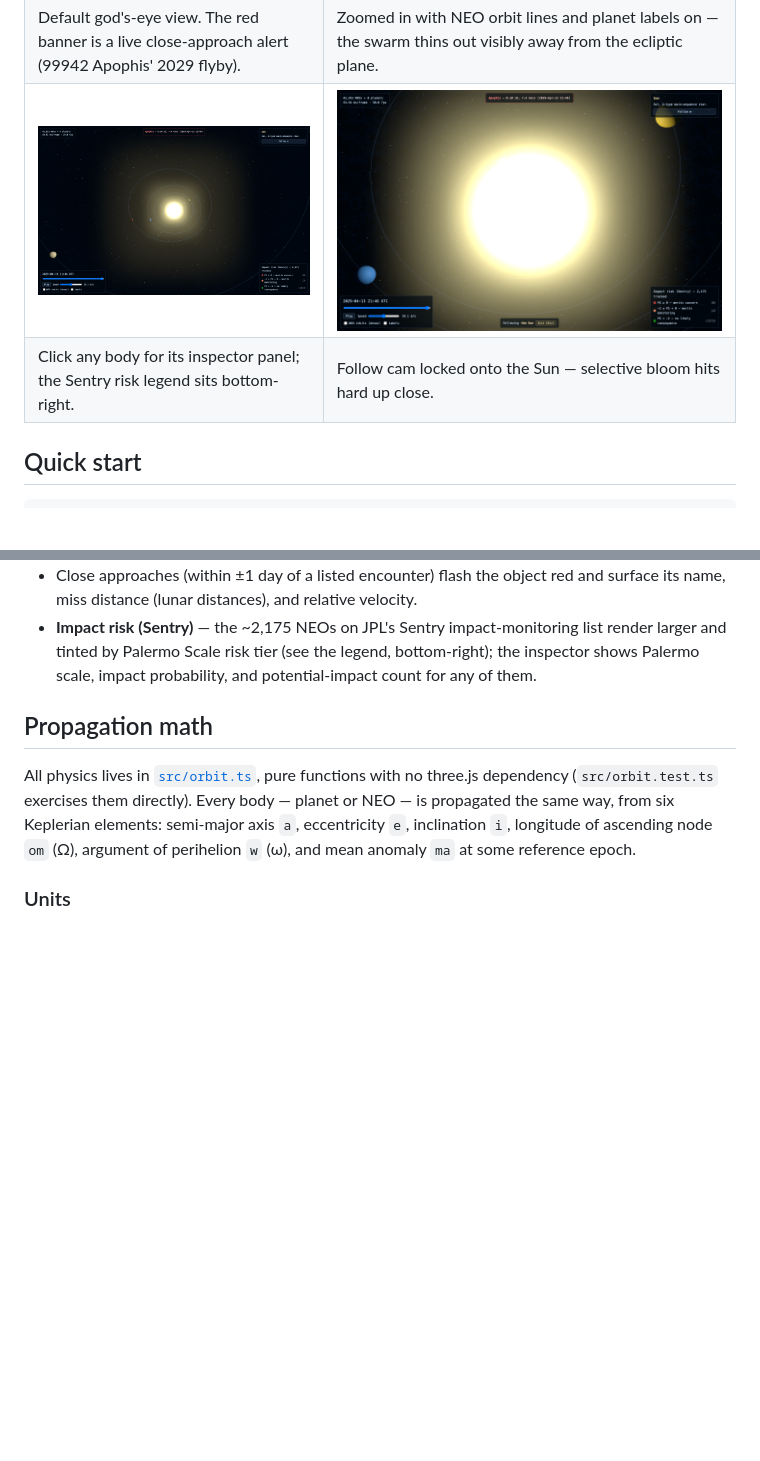
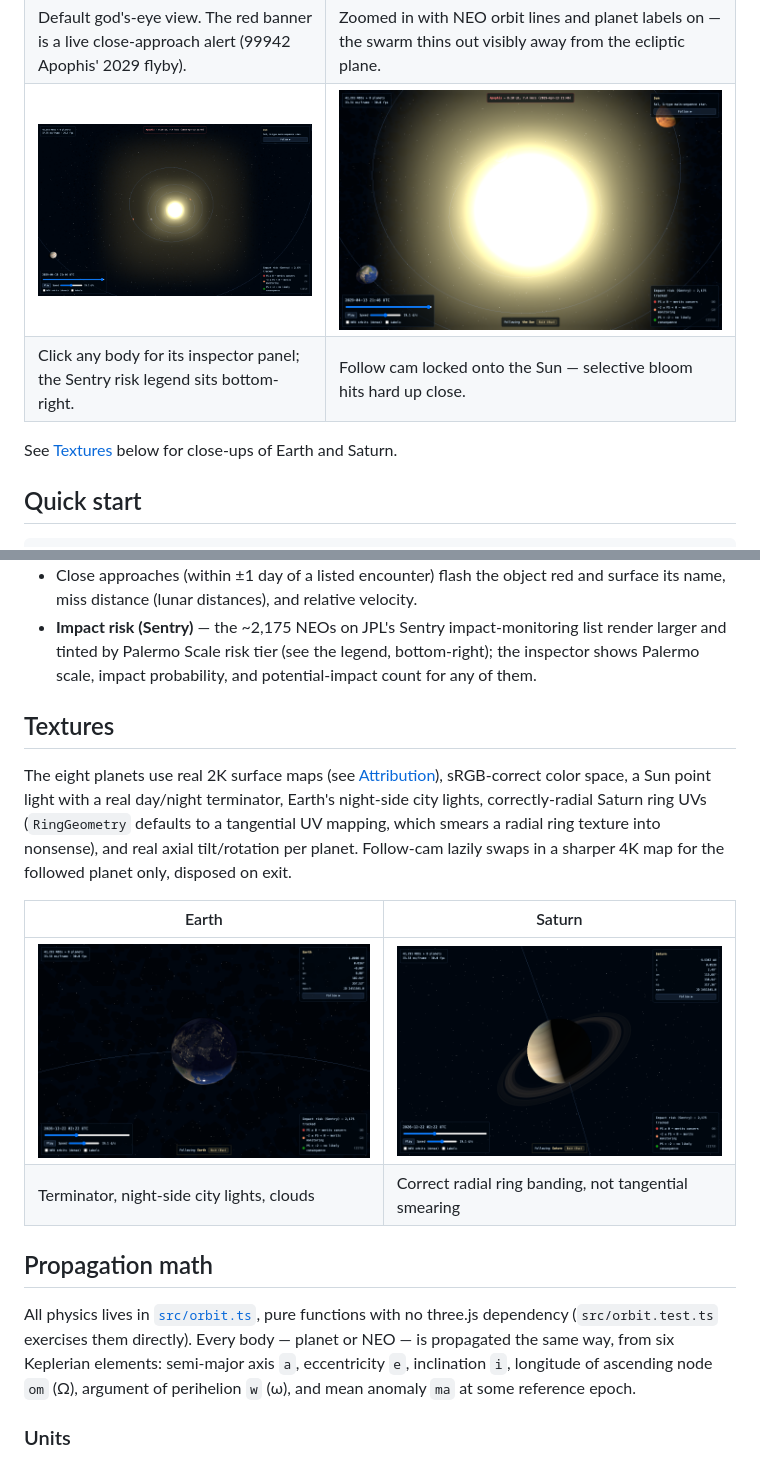
Before and after one commit to rgcurling/neo-orrery, a Markdown page: README.md, 2 parts joined by grey strips. Rendered like a GitHub page; pictures changed too: docs/screenshots/follow-sun.png, docs/screenshots/inspector-legend.png; blank space fills up the shorter version.

Commit message:
Show textures on the repo's main page
Refreshed the README's hero gallery with the current textured state
(the previous set predated this pass -- flat-colored spheres) and
added a dedicated Textures section with Earth/Saturn follow-cam
close-ups, cross-linked from the hero table and Attribution.

Co-Authored-By: Claude Sonnet 5 <noreply@anthropic.com>

```diff
--- a/README.md
+++ b/README.md
@@ -18,4 +18,6 @@ Built with Vite + TypeScript + three.js, tested with vitest.
 | Click any body for its inspector panel; the Sentry risk legend sits bottom-right. | Follow cam locked onto the Sun — selective bloom hits hard up close. |
+
+See [Textures](#textures) below for close-ups of Earth and Saturn.
 
 ## Quick start
 
@@ -57,6 +59,20 @@ npm run preview         # serve the production build locally
   list render larger and tinted by Palermo Scale risk tier (see the legend,
   bottom-right); the inspector shows Palermo scale, impact probability, and
   potential-impact count for any of them.
+
+## Textures
+
+The eight planets use real 2K surface maps (see [Attribution](#attribution)),
+sRGB-correct color space, a Sun point light with a real day/night terminator,
+Earth's night-side city lights, correctly-radial Saturn ring UVs (`RingGeometry`
+defaults to a tangential UV mapping, which smears a radial ring texture into
+nonsense), and real axial tilt/rotation per planet. Follow-cam lazily swaps in
+a sharper 4K map for the followed planet only, disposed on exit.
+
+| Earth | Saturn |
+|---|---|
+| ![Earth in follow-cam, showing the day/night terminator, night-side city lights, and clouds](docs/screenshots/textures/earth-followcam.png) | ![Saturn in follow-cam, showing correctly radial ring banding](docs/screenshots/textures/saturn-followcam.png) |
+| Terminator, night-side city lights, clouds | Correct radial ring banding, not tangential smearing |
 
 ## Propagation math
 
```
Also changed, not shown: other parts of README.md (+2 -2 lines), docs/screenshots/overview.png, 1 other file.
